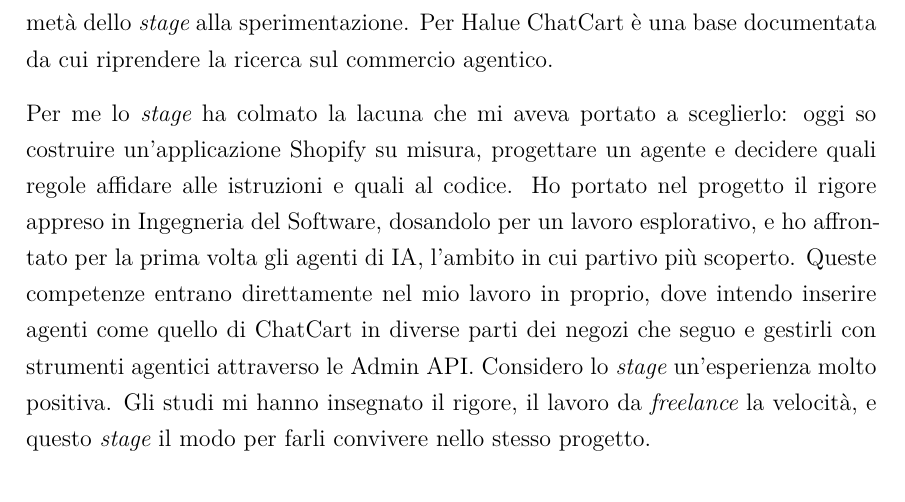
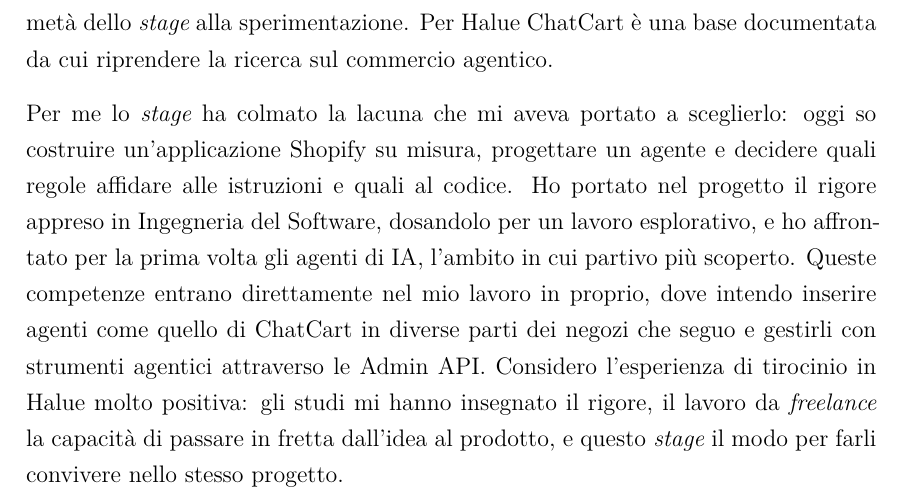
Before and after one commit to edoardodepiccoli/relazione-finale, a LaTeX document (tesi.tex, which reads capitoli/04-valutazione-retrospettiva.tex): part of page 82 of 97, cut so that both start at the same text. Compiled offline with XeLaTeX.

Commit message:
docs: rivedi l'ultima frase del capitolo 4

```diff
--- a/capitoli/04-valutazione-retrospettiva.tex
+++ b/capitoli/04-valutazione-retrospettiva.tex
@@ -300,6 +300,7 @@ istruzioni e quali al codice. Ho portato nel progetto il rigore appreso in Ingeg
 dosandolo per un lavoro esplorativo, e ho affrontato per la prima volta gli agenti di IA, l’ambito
 in cui partivo più scoperto. Queste competenze entrano direttamente nel mio lavoro in proprio, dove
 intendo inserire agenti come quello di ChatCart in diverse parti dei negozi che seguo e gestirli con
-strumenti agentici attraverso le Admin API. Considero lo \emph{stage} un’esperienza molto positiva.
-Gli studi mi hanno insegnato il rigore, il lavoro da \emph{freelance} la velocità, e questo
-\emph{stage} il modo per farli convivere nello stesso progetto.
+strumenti agentici attraverso le Admin API. Considero l’esperienza di tirocinio in Halue molto
+positiva: gli studi mi hanno insegnato il rigore, il lavoro da \emph{freelance} la capacità di
+passare in fretta dall’idea al prodotto, e questo \emph{stage} il modo per farli convivere nello
+stesso progetto.
```
